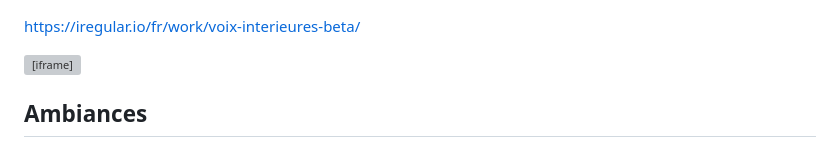
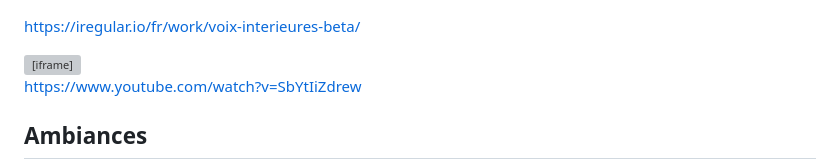
Before and after one commit to Antoha2033/Sc-nariser, a Markdown page: README.md, the part around the change. Rendered like a GitHub page; grey boxes are pictures that could not be loaded.

```diff
--- a/README.md
+++ b/README.md
@@ -54,6 +54,8 @@ https://iregular.io/fr/work/voix-interieures-beta/
 
 <iframe title="vimeo-player" src="https://www.youtube.com/watch?v=SbYtIiZdrew" width="640" height="360" frameborder="0"    allowfullscreen></iframe>
 
+https://www.youtube.com/watch?v=SbYtIiZdrew
+
 
 ## Ambiances
 
```
